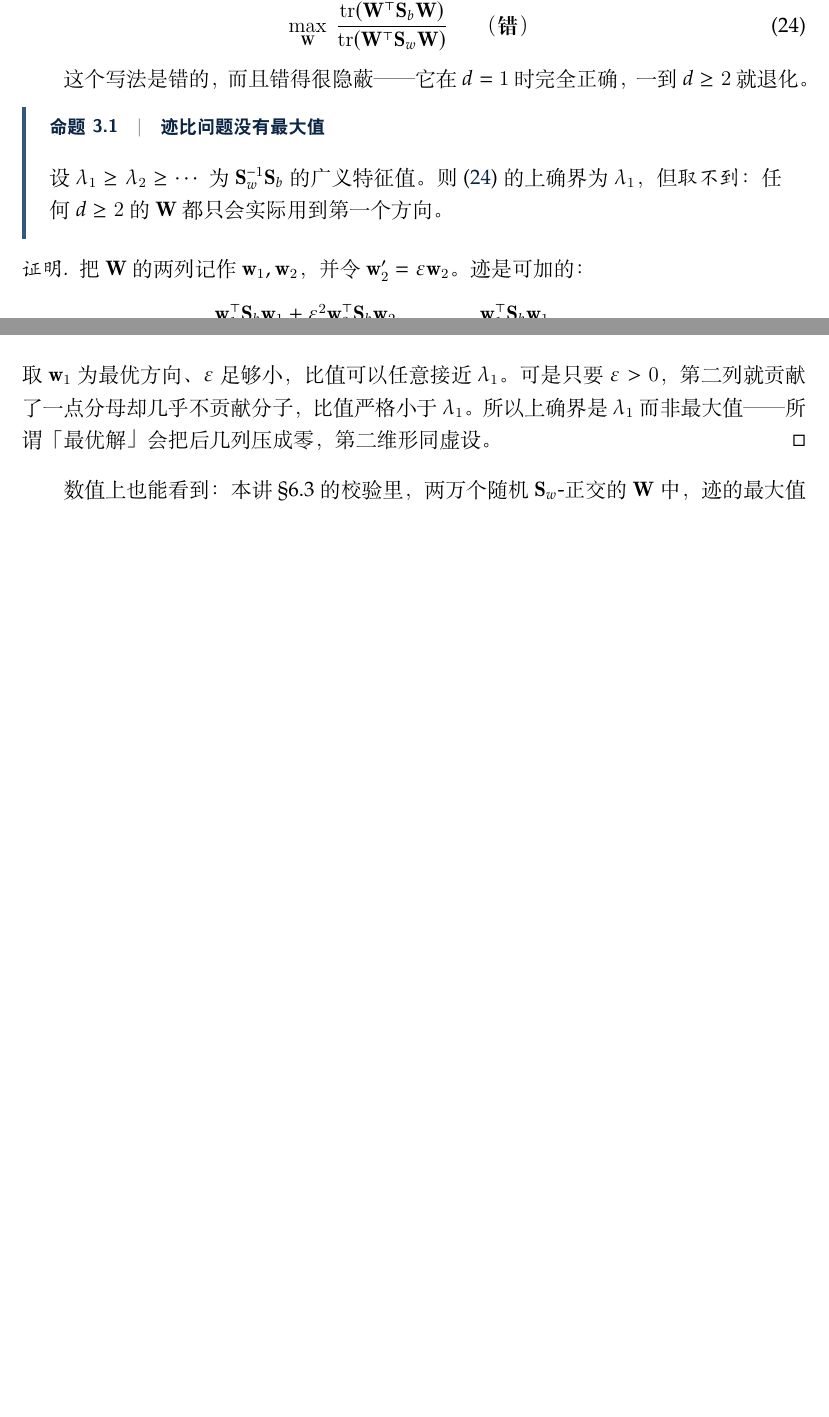
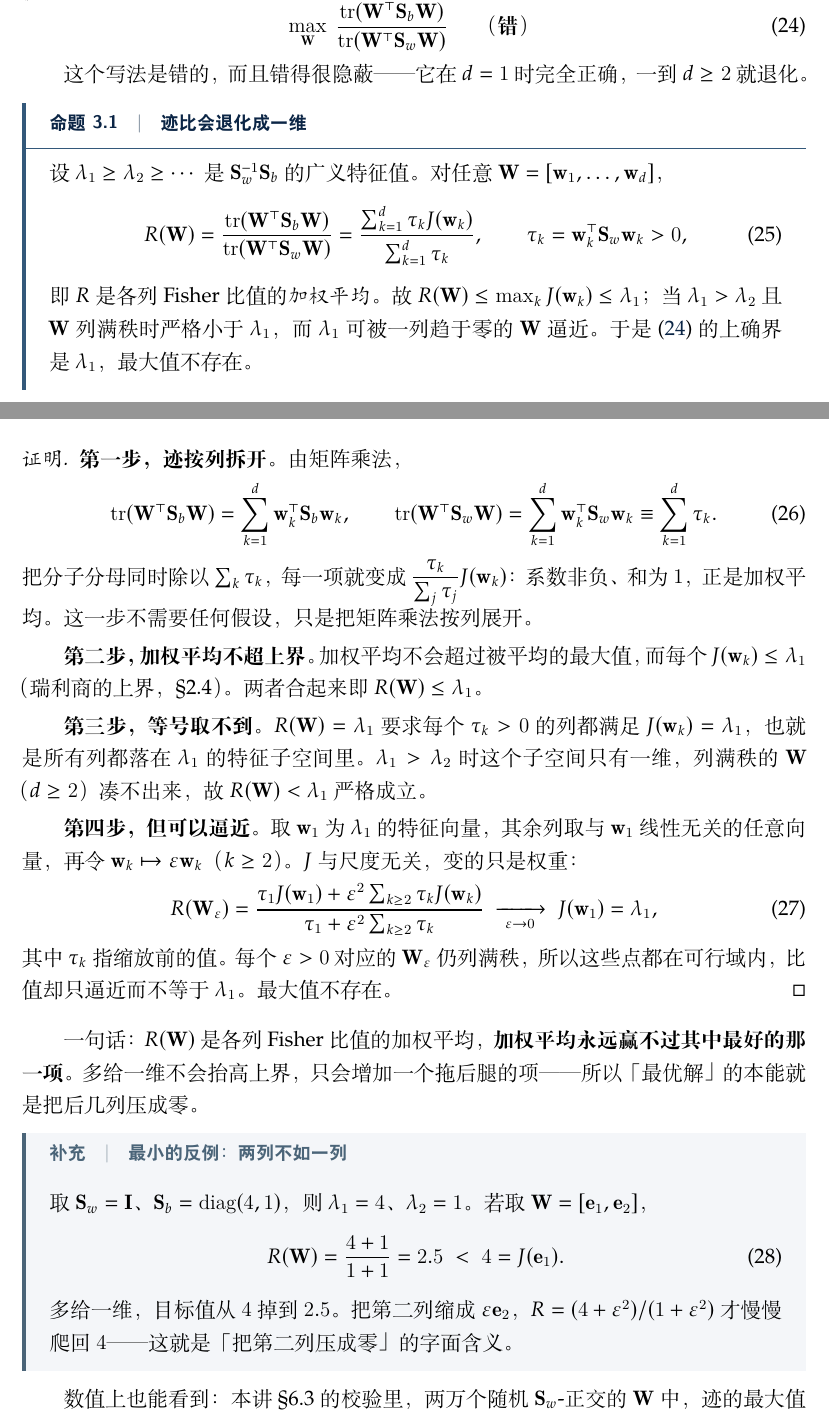
Before and after one commit to CyArk-fs/MLnote, a LaTeX document (02_lda.tex): two parts of pages 14 and 15 of 28 before the commit and two parts of pages 14 and 15 of 29 after it, joined at a grey line, cut so that both start at the same text, the shorter picture padded with empty space. Compiled offline with XeLaTeX; a missing font is replaced by an installed copy or a similar font.

Commit message:
修订 LDA 讲义正文，重新生成 PDF

```diff
--- a/02_lda.tex
+++ b/02_lda.tex
@@ -953,21 +953,49 @@ $\bx_i-\bar\bx=(\bx_i-\bar\bx_c)+(\bar\bx_c-\bar\bx)$。对第 $c$ 类求和，
 
 这个写法是错的，而且错得很隐蔽——它在 $d=1$ 时完全正确，一到 $d\ge2$ 就退化。
 
-\begin{prop}[迹比问题没有最大值]
-  设 $\lambda_1\ge\lambda_2\ge\cdots$ 为 $\bS_w^{-1}\bS_b$ 的广义特征值。则 \eqref{eq:traceratio} 的上确界为 $\lambda_1$，但\emph{取不到}：任何 $d\ge2$ 的 $\bW$ 都只会实际用到第一个方向。
+\begin{prop}[迹比会退化成一维]
+  设 $\lambda_1\ge\lambda_2\ge\cdots$ 是 $\bS_w^{-1}\bS_b$ 的广义特征值。对任意 $\bW=[\bw_1,\dots,\bw_d]$，
+  \begin{equation}
+    R(\bW)=\frac{\tr(\bW\tp\bS_b\bW)}{\tr(\bW\tp\bS_w\bW)}
+    =\frac{\sum_{k=1}^{d}\tau_kJ(\bw_k)}{\sum_{k=1}^{d}\tau_k},
+    \qquad \tau_k=\bw_k\tp\bS_w\bw_k>0,
+    \label{eq:traceavg}
+  \end{equation}
+  即 $R$ 是各列 Fisher 比值的\emph{加权平均}。故 $R(\bW)\le\max_kJ(\bw_k)\le\lambda_1$；当 $\lambda_1>\lambda_2$ 且 $\bW$ 列满秩时严格小于 $\lambda_1$，而 $\lambda_1$ 可被一列趋于零的 $\bW$ 逼近。于是 \eqref{eq:traceratio} 的上确界是 $\lambda_1$，最大值不存在。
 \end{prop}
 
 \begin{proof}
-把 $\bW$ 的两列记作 $\bw_1,\bw_2$，并令 $\bw_2'=\varepsilon\bw_2$。迹是可加的：
-\begin{equation}
-  \frac{\bw_1\tp\bS_b\bw_1+\varepsilon^2\bw_2\tp\bS_b\bw_2}
-       {\bw_1\tp\bS_w\bw_1+\varepsilon^2\bw_2\tp\bS_w\bw_2}
-  \;\xrightarrow[\ \varepsilon\to0\ ]{}\;
-  \frac{\bw_1\tp\bS_b\bw_1}{\bw_1\tp\bS_w\bw_1}
-  \;\le\;\lambda_1 .
-\end{equation}
-取 $\bw_1$ 为最优方向、$\varepsilon$ 足够小，比值可以任意接近 $\lambda_1$。可是只要 $\varepsilon>0$，第二列就贡献了一点分母却几乎不贡献分子，比值严格小于 $\lambda_1$。所以上确界是 $\lambda_1$ 而非最大值——所谓「最优解」会把后几列压成零，第二维形同虚设。
+\textbf{第一步，迹按列拆开。}由矩阵乘法，
+\begin{equation}
+  \tr(\bW\tp\bS_b\bW)=\sum_{k=1}^{d}\bw_k\tp\bS_b\bw_k,
+  \qquad
+  \tr(\bW\tp\bS_w\bW)=\sum_{k=1}^{d}\bw_k\tp\bS_w\bw_k\equiv\sum_{k=1}^{d}\tau_k .
+\end{equation}
+把分子分母同时除以 $\sum_k\tau_k$，每一项就变成 $\dfrac{\tau_k}{\sum_j\tau_j}J(\bw_k)$：系数非负、和为 $1$，正是加权平均。这一步不需要任何假设，只是把矩阵乘法按列展开。
+
+\textbf{第二步，加权平均不超上界。}加权平均不会超过被平均的最大值，而每个 $J(\bw_k)\le\lambda_1$（瑞利商的上界，\S2.4）。两者合起来即 $R(\bW)\le\lambda_1$。
+
+\textbf{第三步，等号取不到。}$R(\bW)=\lambda_1$ 要求每个 $\tau_k>0$ 的列都满足 $J(\bw_k)=\lambda_1$，也就是所有列都落在 $\lambda_1$ 的特征子空间里。$\lambda_1>\lambda_2$ 时这个子空间只有一维，列满秩的 $\bW$（$d\ge2$）凑不出来，故 $R(\bW)<\lambda_1$ 严格成立。
+
+\textbf{第四步，但可以逼近。}取 $\bw_1$ 为 $\lambda_1$ 的特征向量，其余列取与 $\bw_1$ 线性无关的任意向量，再令 $\bw_k\mapsto\varepsilon\bw_k$（$k\ge2$）。$J$ 与尺度无关，变的只是权重：
+\begin{equation}
+  R(\bW_\varepsilon)
+  =\frac{\tau_1J(\bw_1)+\varepsilon^2\sum_{k\ge2}\tau_kJ(\bw_k)}
+        {\tau_1+\varepsilon^2\sum_{k\ge2}\tau_k}
+  \;\xrightarrow[\ \varepsilon\to0\ ]{}\;J(\bw_1)=\lambda_1 ,
+\end{equation}
+其中 $\tau_k$ 指缩放前的值。每个 $\varepsilon>0$ 对应的 $\bW_\varepsilon$ 仍列满秩，所以这些点都在可行域内，比值却只逼近而不等于 $\lambda_1$。最大值不存在。
 \end{proof}
+
+一句话：$R(\bW)$ 是各列 Fisher 比值的加权平均，\textbf{加权平均永远赢不过其中最好的那一项}。多给一维不会抬高上界，只会增加一个拖后腿的项——所以「最优解」的本能就是把后几列压成零。
+
+\begin{add}[最小的反例：两列不如一列]
+取 $\bS_w=\bI$、$\bS_b=\diag(4,1)$，则 $\lambda_1=4$、$\lambda_2=1$。若取 $\bW=[\be_1,\be_2]$，
+\begin{equation}
+  R(\bW)=\frac{4+1}{1+1}=2.5\;<\;4=J(\be_1).
+\end{equation}
+多给一维，目标值从 $4$ 掉到 $2.5$。把第二列缩成 $\varepsilon\be_2$，$R=(4+\varepsilon^2)/(1+\varepsilon^2)$ 才慢慢爬回 $4$——这就是「把第二列压成零」的字面含义。
+\end{add}
 
 数值上也能看到：本讲 \S6.3 的校验里，两万个随机 $\bS_w$-正交的 $\bW$ 中，迹的最大值是 $14.15$，而 $\sum_k\lambda_k=17.41$；若按迹比排序，最优的永远是「一维解」。
 
```
Also changed, not shown: pdf/02_lda.pdf.
